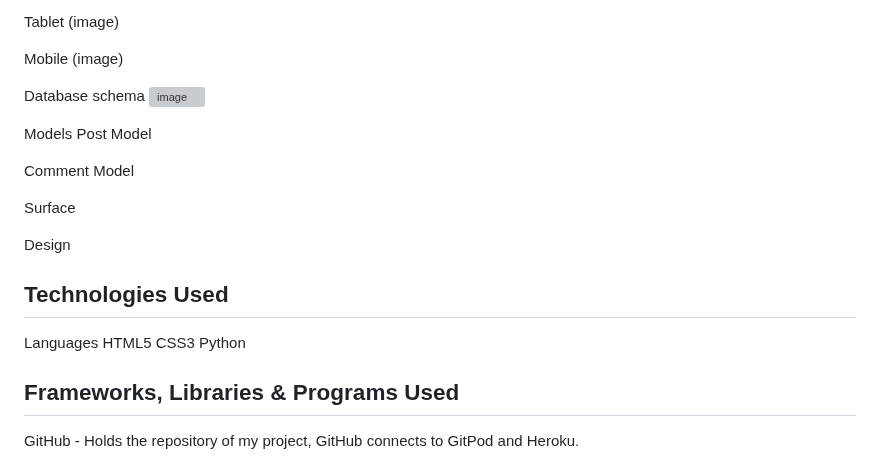
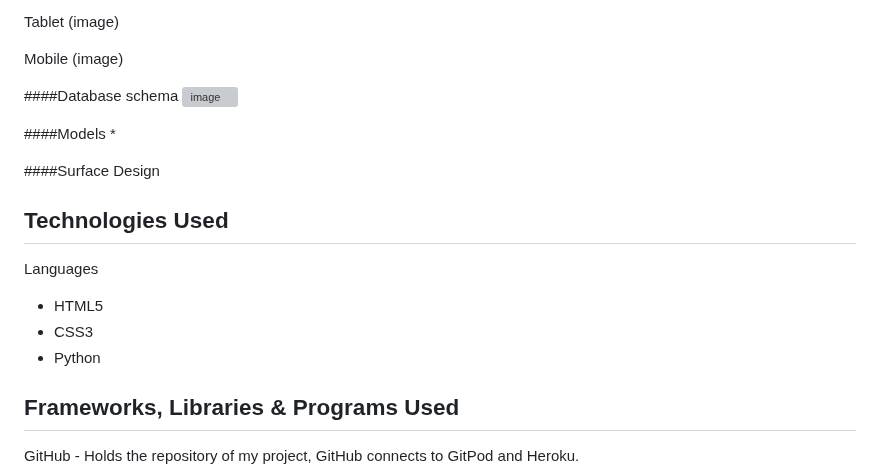
Before and after one commit to yazanelmasri/Django-Titans, a Markdown page: README.md, the part around the change. GitHub-like rendering; grey boxes are pictures that could not be loaded.

```diff
--- a/README.md
+++ b/README.md
@@ -72,28 +72,24 @@ Tablet
 Mobile
 (image)
 
-Database schema
+####Database schema
 ![image](https://github.com/yazanelmasri/Django-Titans/assets/165275718/05ea3b75-bf86-4ae3-9582-0bb055b4a08e)
 
 
 
-Models
-Post Model
+####Models
+*
 
 
-Comment Model
-
-
-Surface
-
+####Surface
 Design
 
 
 ## Technologies Used
 Languages
-HTML5
-CSS3
-Python
+- HTML5
+- CSS3
+- Python
 
 ## Frameworks, Libraries & Programs Used
 GitHub - Holds the repository of my project, GitHub connects to GitPod and Heroku.
```
